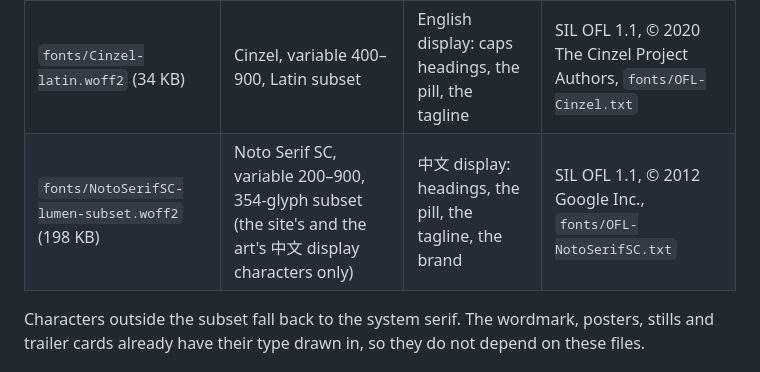
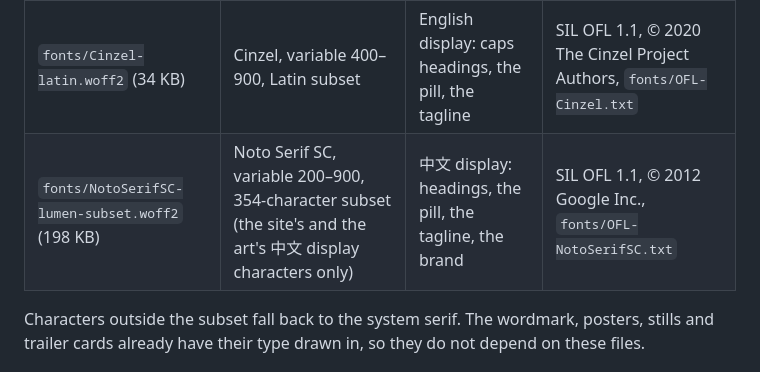
Before and after one commit to connect-world-1985-ai/2026-10-26-lumen-courier, a Markdown page: README.md, the part around the change. GitHub-like rendering.

Commit message:
Docs: phase-2 QA additions (gitleaks, review frames), font subset wording

```diff
--- a/README.md
+++ b/README.md
@@ -65,7 +65,7 @@ The website's display type uses two bundled subsets, loaded from `fonts/` with `
 | File | Face | Use | Licence |
 |---|---|---|---|
 | `fonts/Cinzel-latin.woff2` (34 KB) | Cinzel, variable 400–900, Latin subset | English display: caps headings, the pill, the tagline | SIL OFL 1.1, © 2020 The Cinzel Project Authors, `fonts/OFL-Cinzel.txt` |
-| `fonts/NotoSerifSC-lumen-subset.woff2` (198 KB) | Noto Serif SC, variable 200–900, 354-glyph subset (the site's and the art's 中文 display characters only) | 中文 display: headings, the pill, the tagline, the brand | SIL OFL 1.1, © 2012 Google Inc., `fonts/OFL-NotoSerifSC.txt` |
+| `fonts/NotoSerifSC-lumen-subset.woff2` (198 KB) | Noto Serif SC, variable 200–900, 354-character subset (the site's and the art's 中文 display characters only) | 中文 display: headings, the pill, the tagline, the brand | SIL OFL 1.1, © 2012 Google Inc., `fonts/OFL-NotoSerifSC.txt` |
 
 Characters outside the subset fall back to the system serif. The wordmark, posters, stills and trailer cards already have their type drawn in, so they do not depend on these files.
 
```
Also changed, not shown: QA.md (+7 -1 lines).
